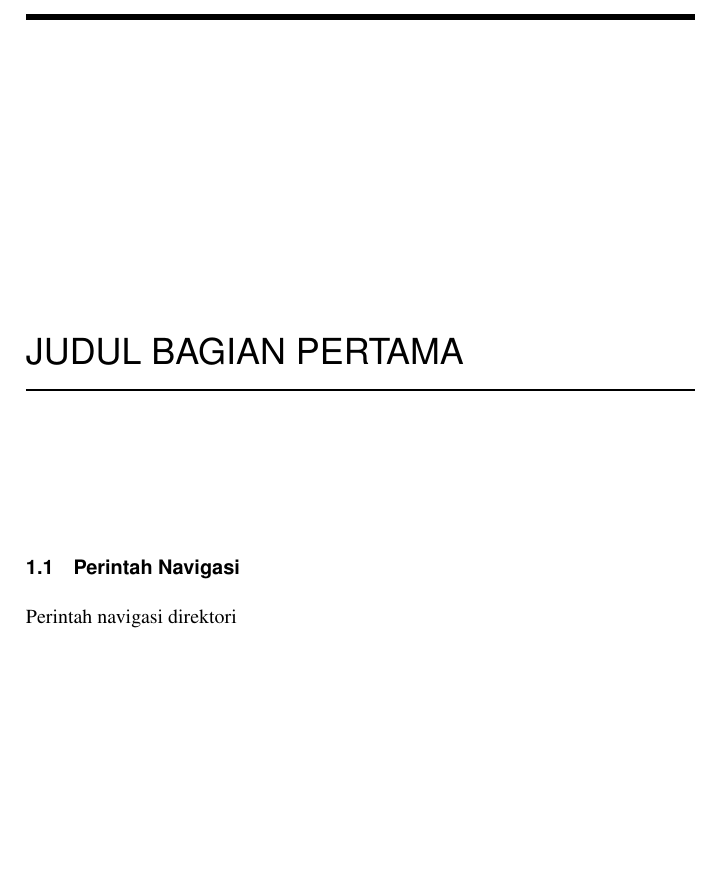
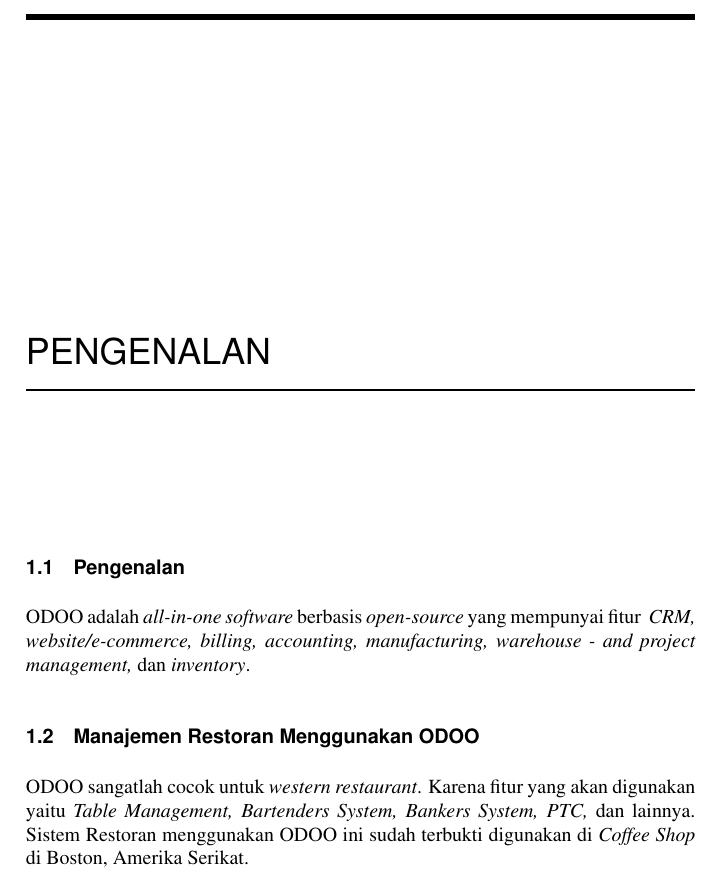
Before and after one commit to BukuInformatika/ODOORestoran, a LaTeX thesis (main.tex, which reads chapters/1.tex): part of page 32 of 38, cut at the place of the change, the shorter picture padded with empty space. Compiled offline with pdfLaTeX.

Commit message:
membersihkan komentar di main.tex dan menambah materi di chapter 1 sebelum compile

```diff
--- a/chapters/1.tex
+++ b/chapters/1.tex
@@ -1,2 +1,4 @@
-\section{Perintah Navigasi}
-Perintah navigasi direktori
+\section{Pengenalan}
+ODOO adalah \textit{all-in-one software} berbasis \textit{open-source} yang mempunyai fitur \textit{ CRM, website/e-commerce, billing, accounting, manufacturing, warehouse - and project management,} dan \textit{inventory}.
+\section{Manajemen Restoran Menggunakan ODOO}
+ODOO sangatlah cocok untuk \textit{western restaurant}. Karena fitur yang akan digunakan yaitu \textit{Table Management, Bartenders System, Bankers System, PTC,} dan lainnya. Sistem Restoran menggunakan ODOO ini sudah terbukti digunakan di \textit{Coffee Shop} di Boston, Amerika Serikat.
--- a/main.tex
+++ b/main.tex
@@ -199,7 +106,7 @@
 
 %%%%%%%%%%%%%%%%%%Isi Buku_
 
-\chapter{Judul Bagian Pertama}
+\chapter{Pengenalan}
 \input{chapters/1}
 
 \chapter{Judul Bagian Kedua}
```
Also changed, not shown: main.tex (99 more changed lines).
